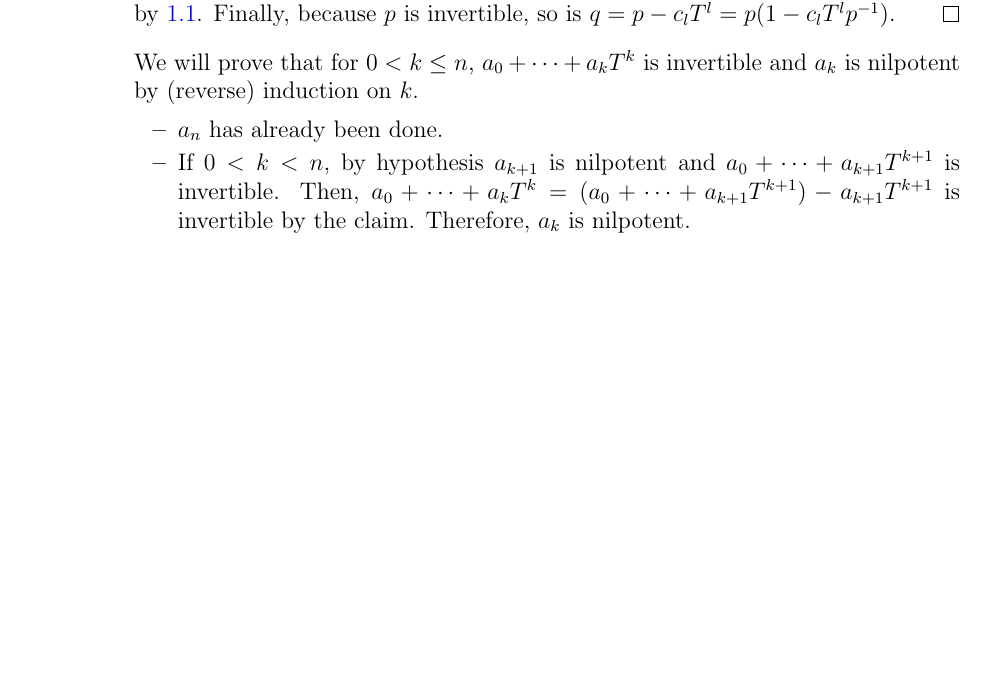
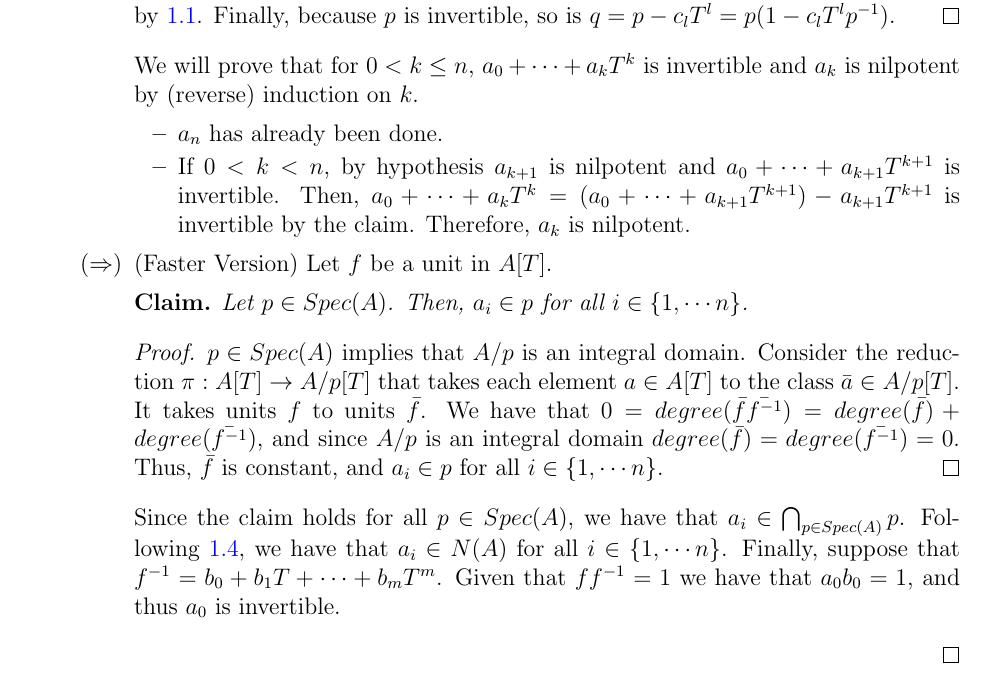
Before and after one commit to ferranEspuna/commutative_algebra, a LaTeX problem sheet (exercises.tex, which reads exercises/ex_1_2.tex): part of page 3 of 4, cut so that both start at the same text, the shorter picture padded with empty space. Compiled offline with pdfLaTeX.

Commit message:
Written faster version of exercise 2.1

```diff
--- a/exercises/ex_1_2.tex
+++ b/exercises/ex_1_2.tex
@@ -186,6 +186,23 @@
                             Then, $a_0 + \cdots + a_k T^k = (a_0 + \cdots + a_{k+1} T^{k+1}) - a_{k+1} T^{k+1}$ is invertible by the claim.
                             Therefore, $a_k$ is nilpotent.
                         \end{itemize}
+                        \item[$(\Rightarrow)$]
+                        (Faster Version) Let $f$ be a unit in $A[T]$.
+                        \begin{claim}
+                            Let $p \in Spec(A)$.
+                            Then, $a_i \in p$ for all $i \in \{1, \cdots n\}$.
+                            \begin{proof}
+                                $p \in Spec(A)$ implies that $A/p$ is an integral domain.
+                                Consider the reduction $\pi: A[T] \rightarrow A/p[T]$ that takes each element $a \in A[T]$ to the class $\bar{a} \in A/p[T]$.
+                                It takes units $f$ to units $\bar{f}$.
+                                We have that $0 = degree(\bar{f} \bar{f^{-1}}) = degree(\bar{f}) + degree(\bar{f^{-1}})$, and since $A/p$ is an integral domain $degree(\bar{f}) = degree(\bar{f^{-1}}) = 0$.
+                                Thus, $\bar{f}$ is constant, and $a_i \in p$ for all $i \in \{1, \cdots n\}$.
+                            \end{proof}
+                        \end{claim}
+                        Since the claim holds for all $p \in Spec(A)$, we have that $a_i \in \bigcap_{p \in Spec(A)}p$.
+                        Following~\ref{itm:nilradical_is_intersection_of_all_primes}, we have that $a_i \in N(A)$ for all $i \in \{1, \cdots n\}$.
+                        Finally, suppose that $f^{-1} = b_0 + b_1 T + \cdots + b_m T^m$.
+                        Given that $f f^{-1}=1$ we have that $a_0 b_0 = 1$, and thus $a_0$ is invertible.
                     \end{itemize}
                 \end{proof}
             \end{sol}
```
Also changed, not shown: exercises/ex_1_2.tex (2 more changed lines).
